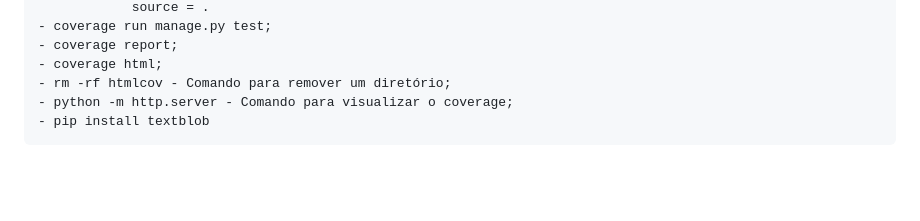
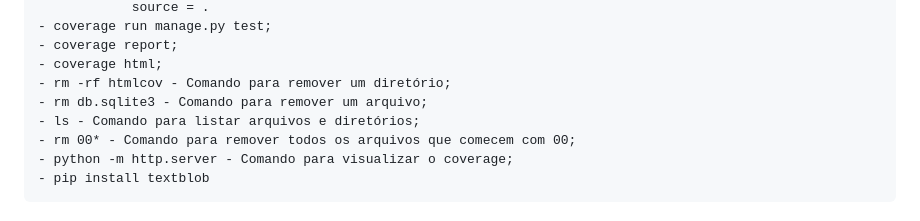
Before and after one commit to Juliano-Formigari/Geek-University, a Markdown page: README.md, the part around the change. Drawn GitHub-style; blank space fills up the shorter version.

Commit message:
update: atualizado a lista de comandos de remoção de arquivos e listar arquivos_diretorios

```diff
--- a/README.md
+++ b/README.md
@@ -45,6 +45,9 @@ Repositório com o objetivo de registrar os conteúdos absorvidos na plataforma
     - coverage report;
     - coverage html;
     - rm -rf htmlcov - Comando para remover um diretório;
+    - rm db.sqlite3 - Comando para remover um arquivo;
+    - ls - Comando para listar arquivos e diretórios;
+    - rm 00* - Comando para remover todos os arquivos que comecem com 00;
     - python -m http.server - Comando para visualizar o coverage;
     - pip install textblob
 
```
